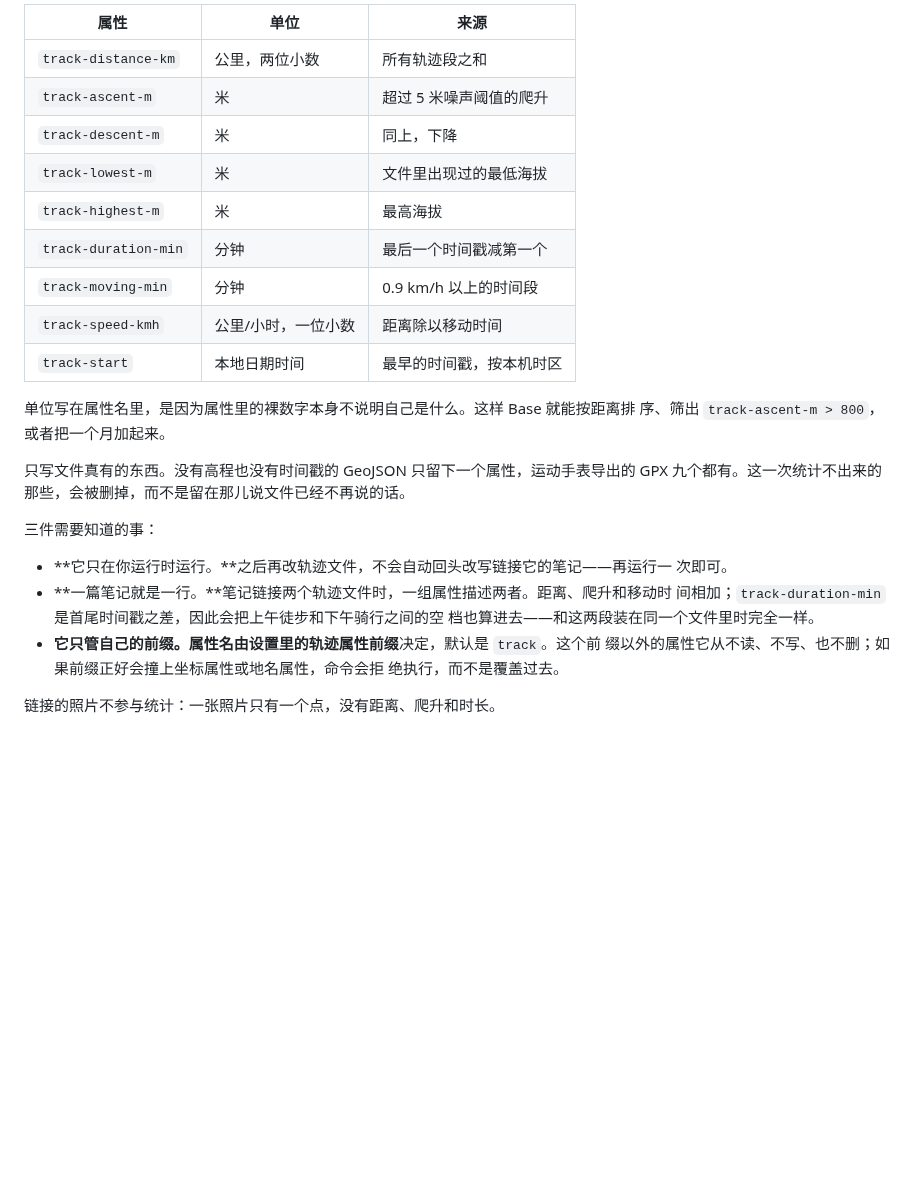
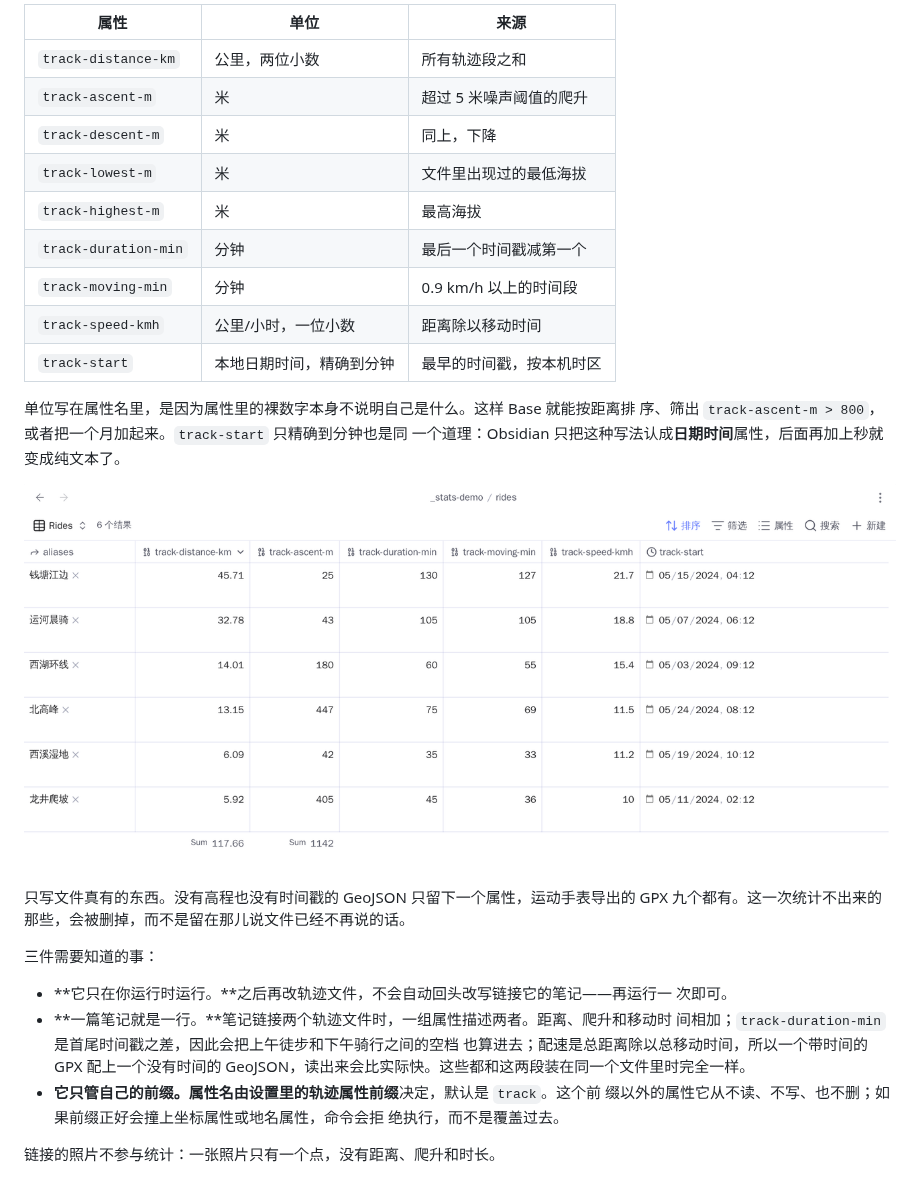
Before and after one commit to Jin1c-3/obsidian-advanced-maps, a Markdown page: docs/guide/tracks-and-areas.zh-CN.md, the part around one of its changes. Drawn GitHub-style; pictures changed too: docs/track-stats-properties.png (added); blank space fills up the shorter version.

````diff
--- a/docs/guide/tracks-and-areas.zh-CN.md
+++ b/docs/guide/tracks-and-areas.zh-CN.md
@@ -87,19 +87,22 @@ track-start: 2024-05-01T09:30:15
 ```
 
-| 属性                 | 单位                | 来源                     |
-| -------------------- | ------------------- | ------------------------ |
-| `track-distance-km`  | 公里，两位小数      | 所有轨迹段之和           |
-| `track-ascent-m`     | 米                  | 超过 5 米噪声阈值的爬升  |
-| `track-descent-m`    | 米                  | 同上，下降               |
-| `track-lowest-m`     | 米                  | 文件里出现过的最低海拔   |
-| `track-highest-m`    | 米                  | 最高海拔                 |
-| `track-duration-min` | 分钟                | 最后一个时间戳减第一个   |
-| `track-moving-min`   | 分钟                | 0.9 km/h 以上的时间段    |
-| `track-speed-kmh`    | 公里/小时，一位小数 | 距离除以移动时间         |
-| `track-start`        | 本地日期时间        | 最早的时间戳，按本机时区 |
+| 属性                 | 单位                     | 来源                     |
+| -------------------- | ------------------------ | ------------------------ |
+| `track-distance-km`  | 公里，两位小数           | 所有轨迹段之和           |
+| `track-ascent-m`     | 米                       | 超过 5 米噪声阈值的爬升  |
+| `track-descent-m`    | 米                       | 同上，下降               |
+| `track-lowest-m`     | 米                       | 文件里出现过的最低海拔   |
+| `track-highest-m`    | 米                       | 最高海拔                 |
+| `track-duration-min` | 分钟                     | 最后一个时间戳减第一个   |
+| `track-moving-min`   | 分钟                     | 0.9 km/h 以上的时间段    |
+| `track-speed-kmh`    | 公里/小时，一位小数      | 距离除以移动时间         |
+| `track-start`        | 本地日期时间，精确到分钟 | 最早的时间戳，按本机时区 |
 
 单位写在属性名里，是因为属性里的裸数字本身不说明自己是什么。这样 Base 就能按距离排
-序、筛出 `track-ascent-m > 800`，或者把一个月加起来。
+序、筛出 `track-ascent-m > 800`，或者把一个月加起来。`track-start` 只精确到分钟也是同
+一个道理：Obsidian 只把这种写法认成**日期时间**属性，后面再加上秒就变成纯文本了。
+
+![一个 Bases 表格列出六条骑行，按 track-distance-km 排序，另有爬升、总时长与移动时间、配速和出发时间几列，距离和爬升下方是 Sum 汇总](../track-stats-properties.png)
 
 只写文件真有的东西。没有高程也没有时间戳的 GeoJSON 只留下一个属性，运动手表导出的
 GPX 九个都有。这一次统计不出来的那些，会被删掉，而不是留在那儿说文件已经不再说的话。
@@ -109,8 +112,9 @@ GPX 九个都有。这一次统计不出来的那些，会被删掉，而不是
 - **它只在你运行时运行。**之后再改轨迹文件，不会自动回头改写链接它的笔记——再运行一
   次即可。
 - **一篇笔记就是一行。**笔记链接两个轨迹文件时，一组属性描述两者。距离、爬升和移动时
-  间相加；`track-duration-min` 是首尾时间戳之差，因此会把上午徒步和下午骑行之间的空
-  档也算进去——和这两段装在同一个文件里时完全一样。
+  间相加；`track-duration-min` 是首尾时间戳之差，因此会把上午徒步和下午骑行之间的空档
+  也算进去；配速是总距离除以总移动时间，所以一个带时间的 GPX 配上一个没有时间的
+  GeoJSON，读出来会比实际快。这些都和这两段装在同一个文件里时完全一样。
 - **它只管自己的前缀。**属性名由设置里的**轨迹属性前缀**决定，默认是 `track`。这个前
   缀以外的属性它从不读、不写、也不删；如果前缀正好会撞上坐标属性或地名属性，命令会拒
   绝执行，而不是覆盖过去。
````
Also changed, not shown: other parts of docs/guide/tracks-and-areas.zh-CN.md (+1 -1 lines), docs/guide/tracks-and-areas.md (+10 -4 lines), 13 other files.
